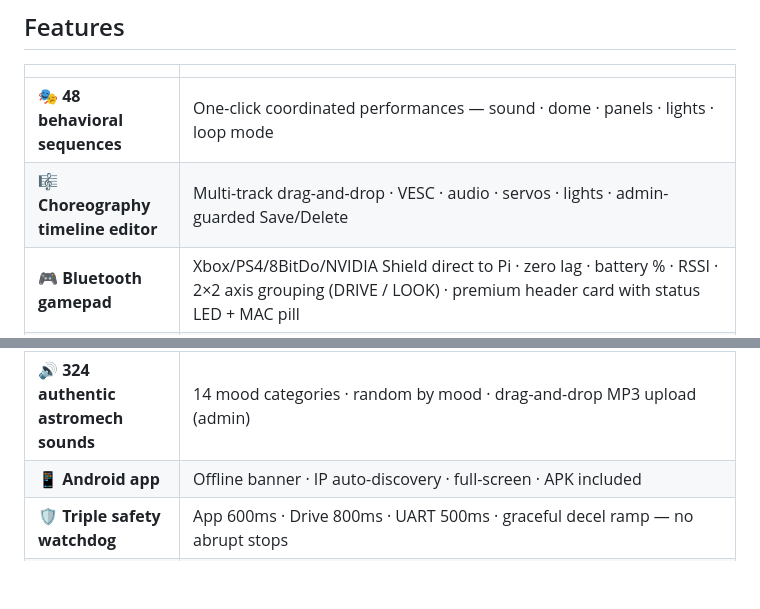
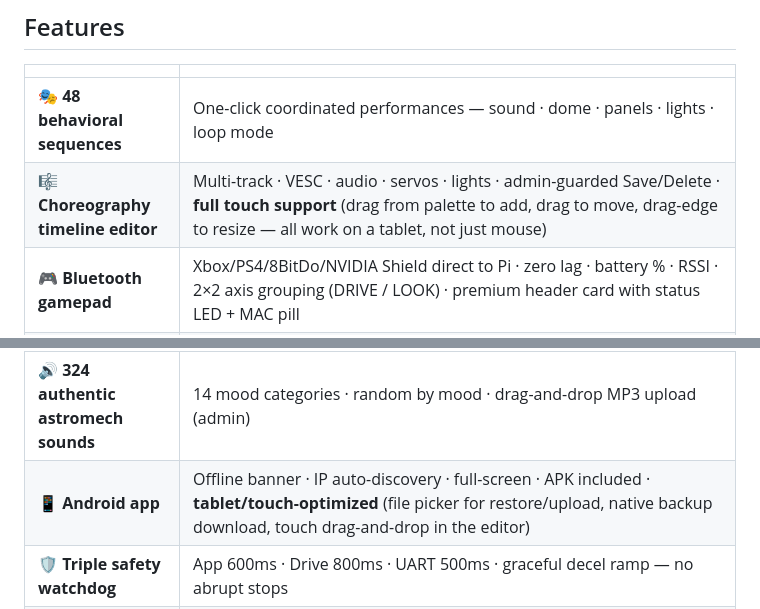
Before and after one commit to RickDnamps/AstromechOS, a Markdown page: README.md, 2 parts joined by grey strips. GitHub-like rendering; blank space fills up the shorter version.

```diff
--- a/README.md
+++ b/README.md
@@ -164,11 +164,11 @@ Bar indicators · Power (W) · L/R symmetry · Session peaks · Fault log · Inv
 | | |
 |---|---|
 | 🎭 **48 behavioral sequences** | One-click coordinated performances — sound · dome · panels · lights · loop mode |
-| 🎼 **Choreography timeline editor** | Multi-track drag-and-drop · VESC · audio · servos · lights · admin-guarded Save/Delete |
+| 🎼 **Choreography timeline editor** | Multi-track · VESC · audio · servos · lights · admin-guarded Save/Delete · **full touch support** (drag from palette to add, drag to move, drag-edge to resize — all work on a tablet, not just mouse) |
 | 🎮 **Bluetooth gamepad** | Xbox/PS4/8BitDo/NVIDIA Shield direct to Pi · zero lag · battery % · RSSI · 2×2 axis grouping (DRIVE / LOOK) · premium header card with status LED + MAC pill |
 | 🎯 **BT Custom Button Actions** | **Per-controller profiles** keyed by MAC — bind ANY button to `play_choreo` / `play_sound` / `play_random_audio` / `arms_toggle` / `body_panel_toggle` / `dome_panel_toggle`. **Press-to-capture** workflow: click 🎯 CAPTURE NEW BUTTON, press the physical button, it's bound. Two NVIDIA Shields plug in → each remembers its own bindings independently. MAC resolution falls back to `bluetoothctl` for controllers that don't expose `evdev.uniq` (NVIDIA Shield, several 8BitDo). Validation by action type at save AND at trigger (defense-in-depth) |
 | 🔊 **324 authentic astromech sounds** | 14 mood categories · random by mood · drag-and-drop MP3 upload (admin) |
-| 📱 **Android app** | Offline banner · IP auto-discovery · full-screen · APK included |
+| 📱 **Android app** | Offline banner · IP auto-discovery · full-screen · APK included · **tablet/touch-optimized** (file picker for restore/upload, native backup download, touch drag-and-drop in the editor) |
 | 🛡️ **Triple safety watchdog** | App 600ms · Drive 800ms · UART 500ms · graceful decel ramp — no abrupt stops |
 | 🚨 **VESC safety lock** | Blocks drive when ESC offline or faulted · bench mode bypass for bench testing |
 | 📊 **Cockpit Status Panel** | Real-time robot snapshot from any tab — HAT health · VESC · RP2040 screen · Pi temps · IPs · E-STOP overlay |
```
Also changed, not shown: HOWTO.md (+6 -0 lines).
